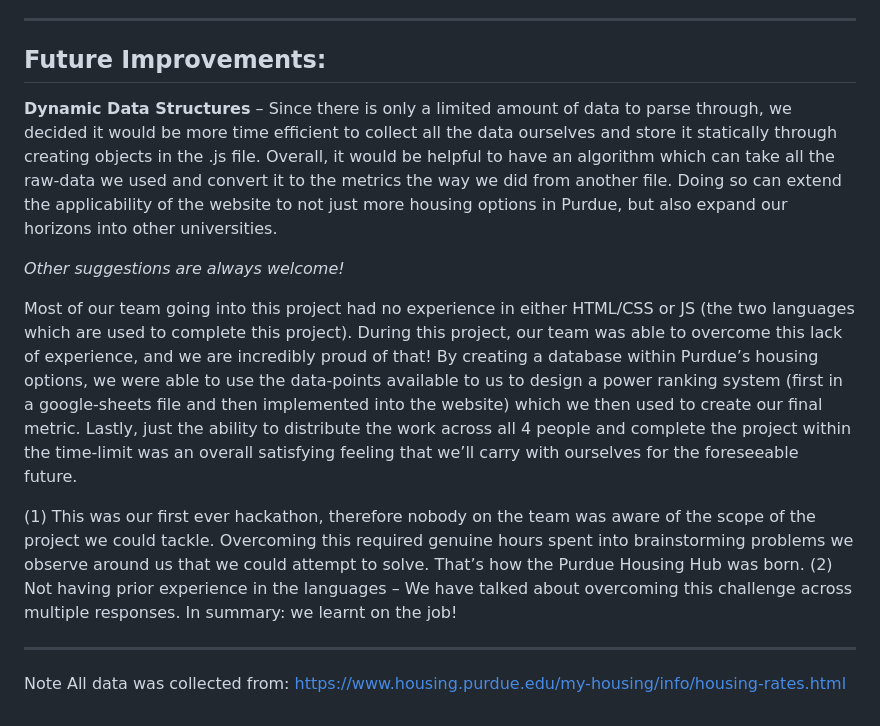
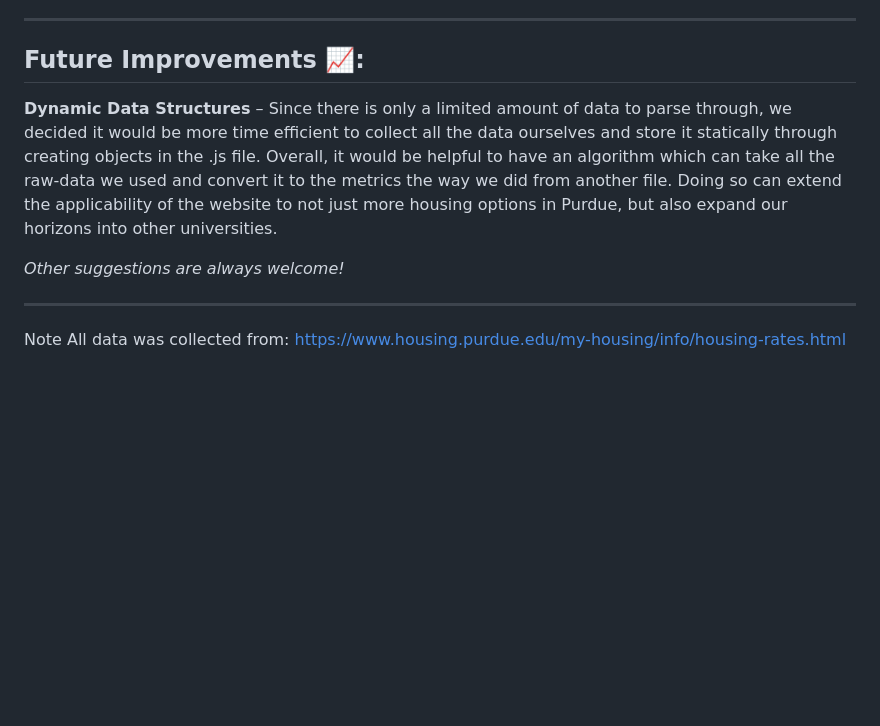
Before and after one commit to BoilerHousingHub/BoilerHousingHub.github.io, a Markdown page: README.md, the part around one of its changes. GitHub-like rendering; blank space fills up the shorter version.

```diff
--- a/README.md
+++ b/README.md
@@ -49,16 +49,12 @@ Future Development:
 
 ---
 
-## Future Improvements:
+## Future Improvements 📈:
 
 **Dynamic Data Structures** – Since there is only a limited amount of data to parse through, we decided it would be more time efficient to collect all the data ourselves and store it statically through creating objects in the .js file. Overall, it would be helpful to have an algorithm which can take all the raw-data we used and convert it to the metrics the way we did from another file. Doing so can extend the applicability of the website to not just more housing options in Purdue, but also expand our horizons into other universities.
 
 *Other suggestions are always welcome!*
 
-Most of our team going into this project had no experience in either HTML/CSS or JS (the two languages which are used to complete this project). During this project, our team was able to overcome this lack of experience, and we are incredibly proud of that! By creating a database within Purdue’s housing options, we were able to use the data-points available to us to design a power ranking system (first in a google-sheets file and then implemented into the website) which we then used to create our final metric. Lastly, just the ability to distribute the work across all 4 people and complete the project within the time-limit was an overall satisfying feeling that we’ll carry with ourselves for the foreseeable future.
-
-(1) This was our first ever hackathon, therefore nobody on the team was aware of the scope of the project we could tackle. Overcoming this required genuine hours spent into brainstorming problems we observe around us that we could attempt to solve. That’s how the Purdue Housing Hub was born.
-(2) Not having prior experience in the languages – We have talked about overcoming this challenge across multiple responses. In summary: we learnt on the job!
 ___________________________________________________________________________
 
 Note All data was collected from:
```
Also changed, not shown: other parts of README.md (+3 -3 lines).
